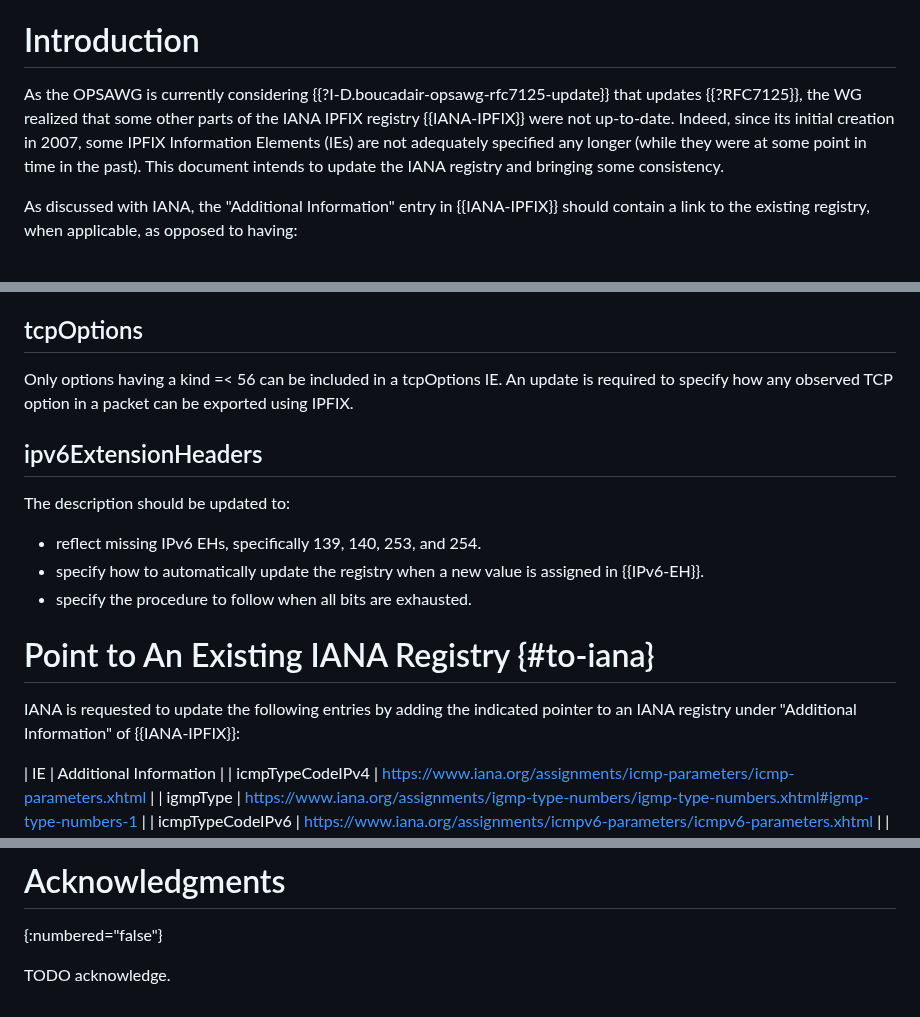
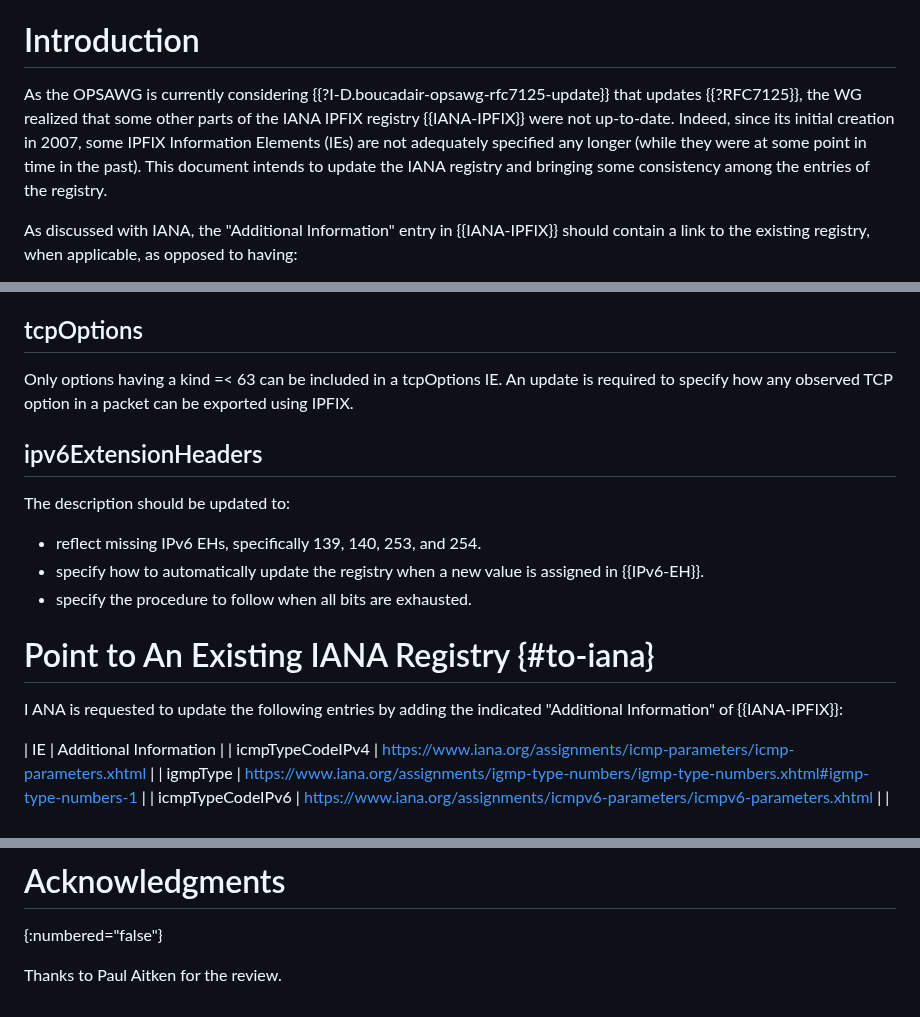
Before and after one commit to boucadair/simple-ipfix-fixes, a Markdown page: draft-boucla-opsawg-ipfix-fixes.md, 3 parts joined by grey strips. Rendered like a GitHub page.

Commit message:
early comments from Paul

```diff
--- a/draft-boucla-opsawg-ipfix-fixes.md
+++ b/draft-boucla-opsawg-ipfix-fixes.md
@@ -46,7 +46,7 @@ This document describes simple fixes to the IANA IP Flow Information Export (IPF
 
 # Introduction
 
-As the OPSAWG is currently considering {{?I-D.boucadair-opsawg-rfc7125-update}} that updates {{?RFC7125}}, the WG realized that some other parts of the IANA IPFIX registry {{IANA-IPFIX}} were not up-to-date. Indeed, since its initial creation in 2007, some IPFIX Information Elements (IEs) are not adequately specified any longer (while they were at some point in time in the past). This document intends to update the IANA registry and bringing some consistency.
+As the OPSAWG is currently considering {{?I-D.boucadair-opsawg-rfc7125-update}} that updates {{?RFC7125}}, the WG realized that some other parts of the IANA IPFIX registry {{IANA-IPFIX}} were not up-to-date. Indeed, since its initial creation in 2007, some IPFIX Information Elements (IEs) are not adequately specified any longer (while they were at some point in time in the past). This document intends to update the IANA registry and bringing some consistency among the entries of the registry.
 
 As discussed with IANA, the "Additional Information" entry in {{IANA-IPFIX}} should contain a link to the existing registry, when applicable, as opposed to having:
 
@@ -82,7 +82,7 @@ Note that if the fixes to the following issues require defining new IEs, these I
 
 ## tcpOptions
 
-Only options having a kind =< 56 can be included in a tcpOptions IE. An update is required to specify how any observed TCP option in a packet can be exported using IPFIX.
+Only options having a kind =< 63 can be included in a tcpOptions IE. An update is required to specify how any observed TCP option in a packet can be exported using IPFIX.
 
 ## ipv6ExtensionHeaders
 
@@ -95,7 +95,7 @@ The description should be updated to:
 
 # Point to An Existing IANA Registry {#to-iana}
 
-IANA is requested to update the following entries by adding the indicated pointer to an IANA registry under "Additional Information" of {{IANA-IPFIX}}:
+I ANA is requested to update the following entries by adding the indicated "Additional Information" of {{IANA-IPFIX}}:
 
 | IE                     | Additional Information |
 | icmpTypeCodeIPv4       | https://www.iana.org/assignments/icmp-parameters/icmp-parameters.xhtml     |
@@ -413,4 +413,4 @@ Requested IANA actions are described in the main document. These actions are not
 # Acknowledgments
 {:numbered="false"}
 
-TODO acknowledge.
+Thanks to Paul Aitken for the review.
```
